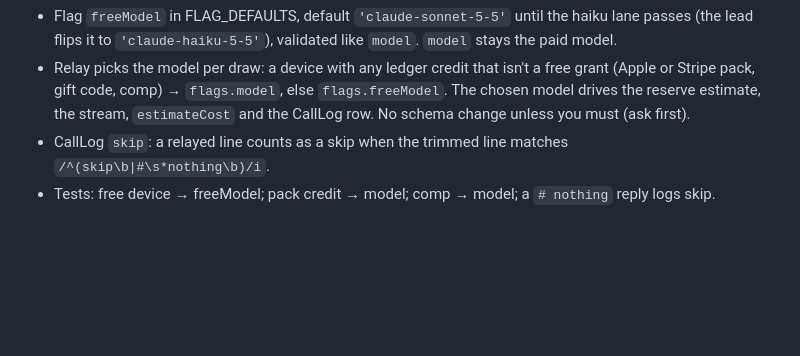
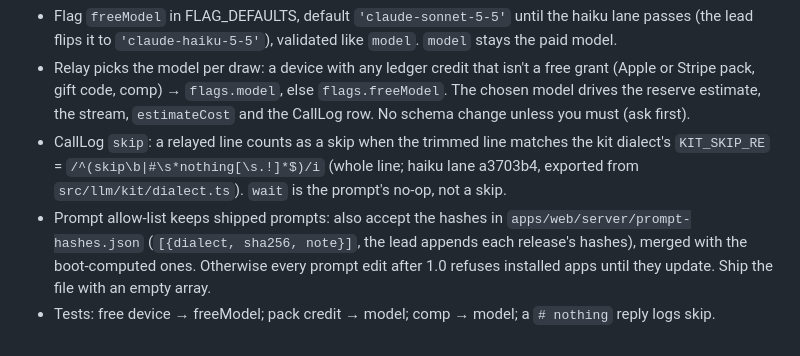
Before and after one commit to dested/onceupon, a Markdown page: plans/2026-11-04-launch-1-0/brief-server.md, the part around the change. Drawn GitHub-style; blank space fills up the shorter version.

Commit message:
plans: server brief gets KIT_SKIP_RE and shipped-prompt hashes (lead)
Co-Authored-By: Claude Opus 5.5 <noreply@anthropic.com>
Claude-Session: https://claude.ai/code/session_01UfAyevzJkHW48K4tD4FMG3

```diff
--- a/plans/2026-11-04-launch-1-0/brief-server.md
+++ b/plans/2026-11-04-launch-1-0/brief-server.md
@@ -41,5 +41,6 @@ Re-read this file and the Standing answers + Phase 3 decisions in /w/code/onceup
 **Added 2026-11-04 (Phase 3 decision 4b): free tier on Haiku.**
 - Flag `freeModel` in FLAG_DEFAULTS, default `'claude-sonnet-5-5'` until the haiku lane passes (the lead flips it to `'claude-haiku-5-5'`), validated like `model`. `model` stays the paid model.
 - Relay picks the model per draw: a device with any ledger credit that isn't a free grant (Apple or Stripe pack, gift code, comp) → `flags.model`, else `flags.freeModel`. The chosen model drives the reserve estimate, the stream, `estimateCost` and the CallLog row. No schema change unless you must (ask first).
-- CallLog `skip`: a relayed line counts as a skip when the trimmed line matches `/^(skip\b|#\s*nothing\b)/i`.
+- CallLog `skip`: a relayed line counts as a skip when the trimmed line matches the kit dialect's `KIT_SKIP_RE` = `/^(skip\b|#\s*nothing[\s.!]*$)/i` (whole line; haiku lane a3703b4, exported from `src/llm/kit/dialect.ts`). `wait` is the prompt's no-op, not a skip.
+- Prompt allow-list keeps shipped prompts: also accept the hashes in `apps/web/server/prompt-hashes.json` (`[{dialect, sha256, note}]`, the lead appends each release's hashes), merged with the boot-computed ones. Otherwise every prompt edit after 1.0 refuses installed apps until they update. Ship the file with an empty array.
 - Tests: free device → freeModel; pack credit → model; comp → model; a `# nothing` reply logs skip.
```
